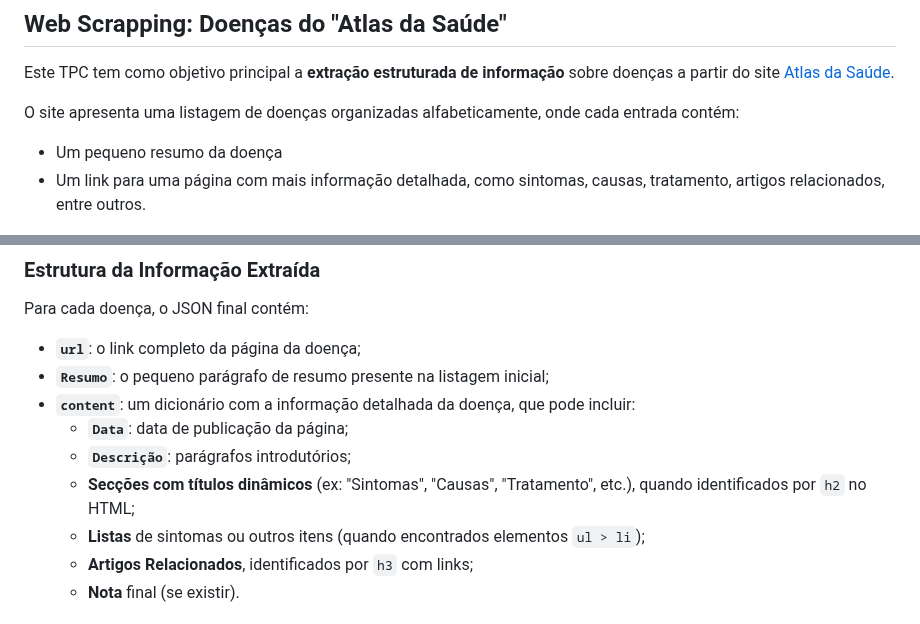
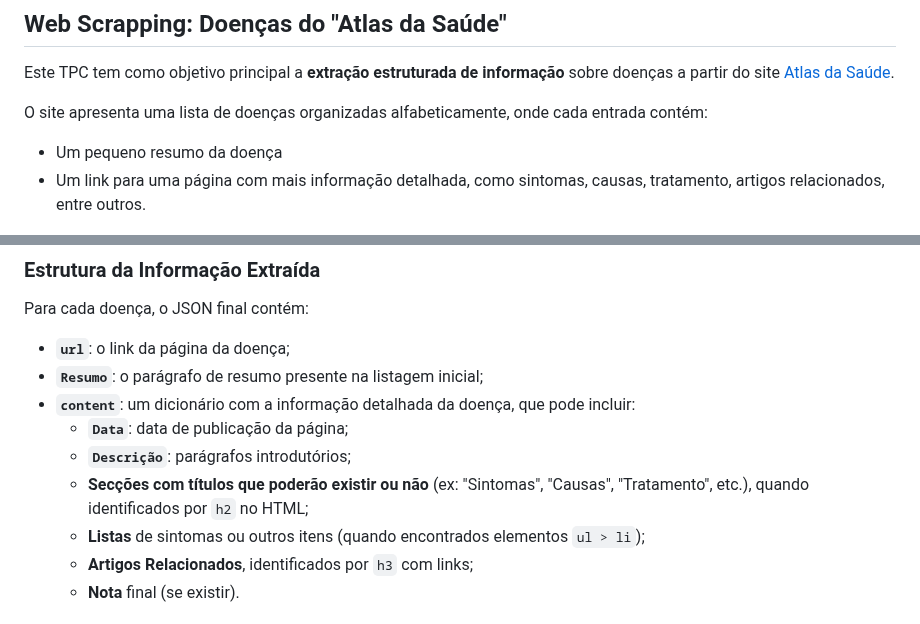
Before and after one commit to BeatrizAmorim7/plneb-2425, a Markdown page: TPC8/README.md, 2 parts joined by grey strips. Drawn GitHub-style.

```diff
--- a/TPC8/README.md
+++ b/TPC8/README.md
@@ -3,7 +3,7 @@
 
 Este TPC tem como objetivo principal a **extração estruturada de informação** sobre doenças a partir do site [Atlas da Saúde](https://www.atlasdasaude.pt/doencasAaZ).
 
-O site apresenta uma listagem de doenças organizadas alfabeticamente, onde cada entrada contém:
+O site apresenta uma lista de doenças organizadas alfabeticamente, onde cada entrada contém:
 - Um pequeno resumo da doença
 - Um link para uma página com mais informação detalhada, como sintomas, causas, tratamento, artigos relacionados, entre outros.
 
@@ -21,12 +21,12 @@ O site apresenta uma listagem de doenças organizadas alfabeticamente, onde cada
 
 Para cada doença, o JSON final contém:
 
-- **`url`**: o link completo da página da doença;
-- **`Resumo`**: o pequeno parágrafo de resumo presente na listagem inicial;
+- **`url`**: o link da página da doença;
+- **`Resumo`**: o parágrafo de resumo presente na listagem inicial;
 - **`content`**: um dicionário com a informação detalhada da doença, que pode incluir:
   - **`Data`**: data de publicação da página;
   - **`Descrição`**: parágrafos introdutórios;
-  - **Secções com títulos dinâmicos** (ex: "Sintomas", "Causas", "Tratamento", etc.), quando identificados por `h2` no HTML;
+  - **Secções com títulos que poderão existir ou não** (ex: "Sintomas", "Causas", "Tratamento", etc.), quando identificados por `h2` no HTML;
   - **Listas** de sintomas ou outros itens (quando encontrados elementos `ul > li`);
   - **Artigos Relacionados**, identificados por `h3` com links;
   - **Nota** final (se existir).
```
